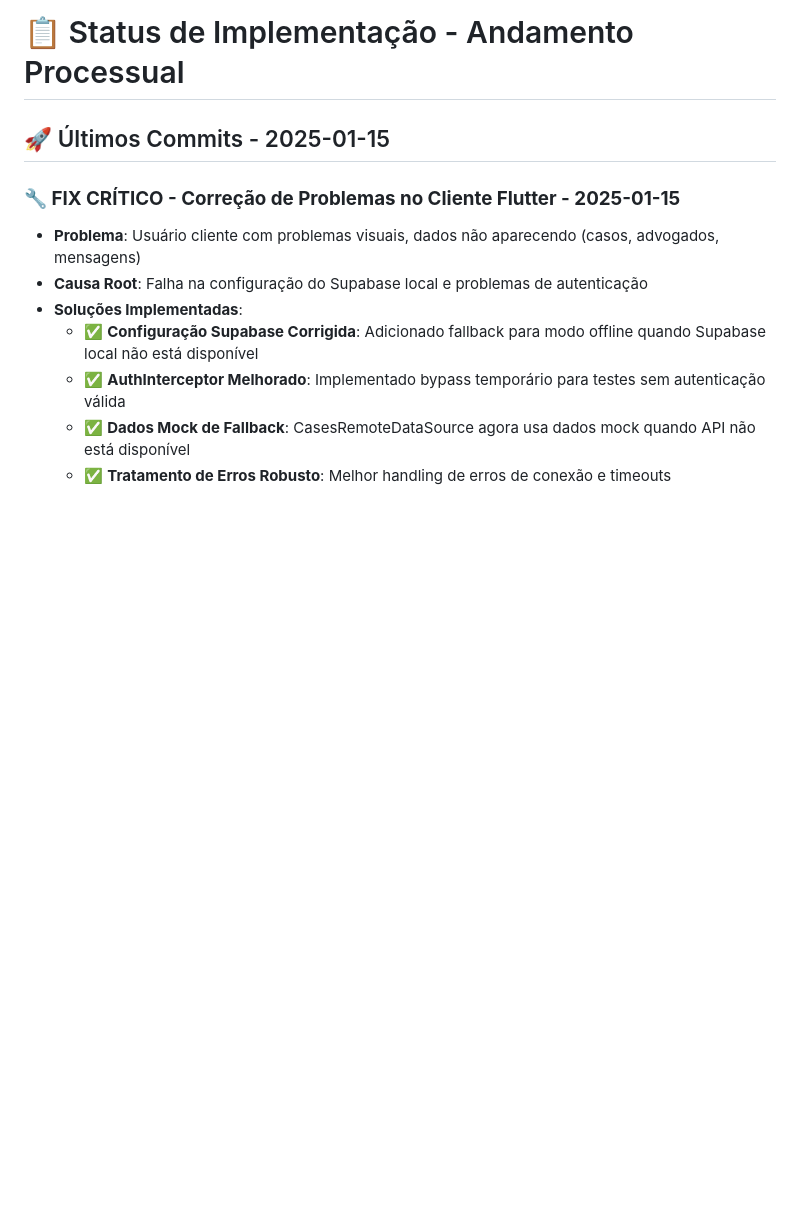
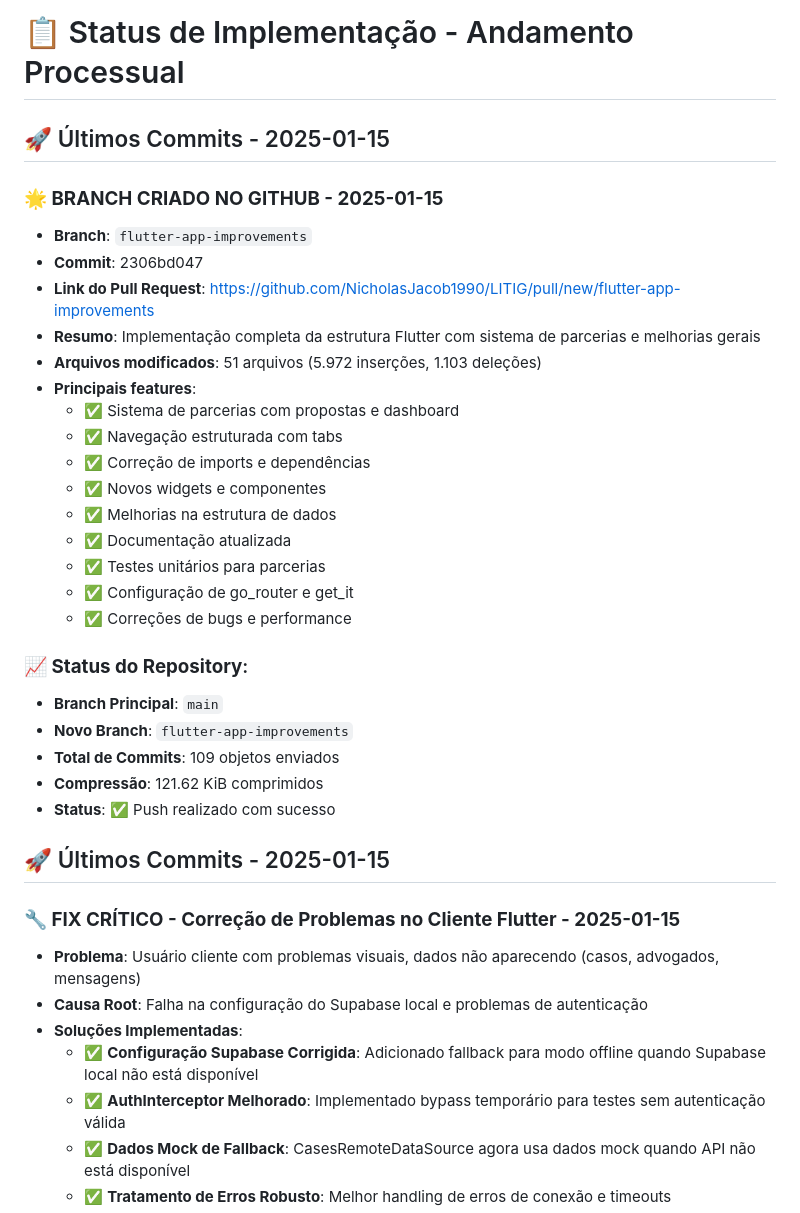
Before and after one commit to NicholasJacob1990/LITIG, a Markdown page: status.md, the part around the change. Drawn GitHub-style; blank space fills up the shorter version.

Commit message:
docs: Atualização do status com informações do branch criado no GitHub

```diff
--- a/status.md
+++ b/status.md
@@ -1,4 +1,30 @@
 # 📋 Status de Implementação - Andamento Processual
+
+## 🚀 Últimos Commits - 2025-01-15
+
+### **🌟 BRANCH CRIADO NO GITHUB - 2025-01-15**
+- **Branch**: `flutter-app-improvements`
+- **Commit**: 2306bd047
+- **Link do Pull Request**: https://github.com/NicholasJacob1990/LITIG/pull/new/flutter-app-improvements
+- **Resumo**: Implementação completa da estrutura Flutter com sistema de parcerias e melhorias gerais
+- **Arquivos modificados**: 51 arquivos (5.972 inserções, 1.103 deleções)
+- **Principais features**:
+  - ✅ Sistema de parcerias com propostas e dashboard
+  - ✅ Navegação estruturada com tabs
+  - ✅ Correção de imports e dependências
+  - ✅ Novos widgets e componentes
+  - ✅ Melhorias na estrutura de dados
+  - ✅ Documentação atualizada
+  - ✅ Testes unitários para parcerias
+  - ✅ Configuração de go_router e get_it
+  - ✅ Correções de bugs e performance
+
+### **📈 Status do Repository**:
+- **Branch Principal**: `main`
+- **Novo Branch**: `flutter-app-improvements`
+- **Total de Commits**: 109 objetos enviados
+- **Compressão**: 121.62 KiB comprimidos
+- **Status**: ✅ Push realizado com sucesso
 
 ## 🚀 Últimos Commits - 2025-01-15
 
```
